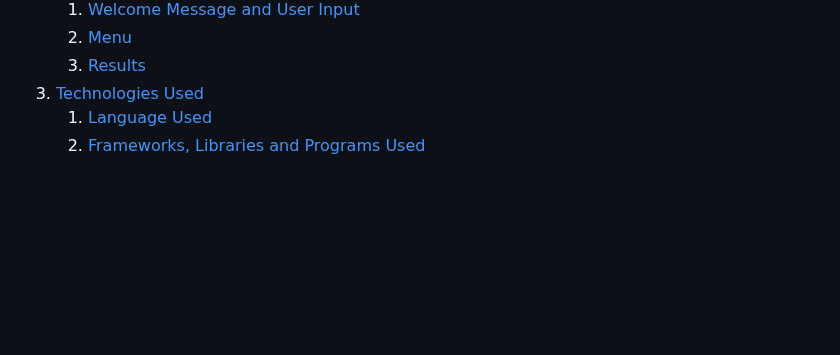
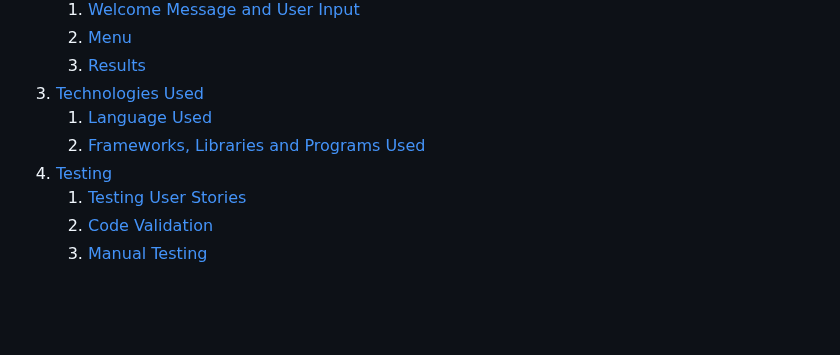
Before and after one commit to Delfinistkata/swimming-quiz, a Markdown page: README.md, the part around one of its changes. GitHub-like rendering; blank space fills up the shorter version.

```diff
--- a/README.md
+++ b/README.md
@@ -21,6 +21,10 @@ The swimming quiz is a test of knowledge and proficiency in various aspects of s
 3. [Technologies Used](#technologies-used)
     1. [Language Used](#language-used)
     2. [Frameworks, Libraries and Programs Used](#frameworks-libraries-and-programs-used)
+4. [Testing](#testing)
+    1. [Testing User Stories](#testing-user-stories)
+    2. [Code Validation](#code-validation)
+    3. [Manual Testing](#manual-testing)
 
 
 
```
Also changed, not shown: other parts of README.md (+88 -1 lines).
